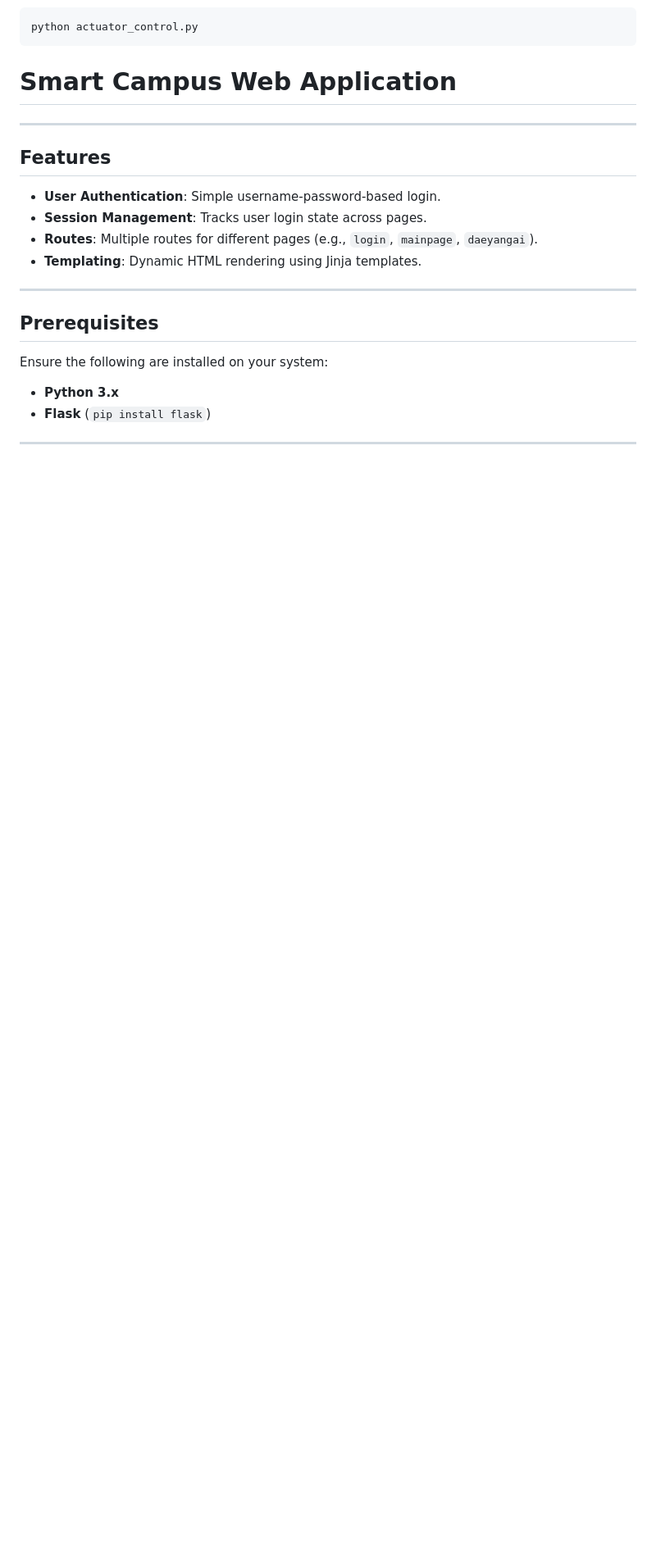
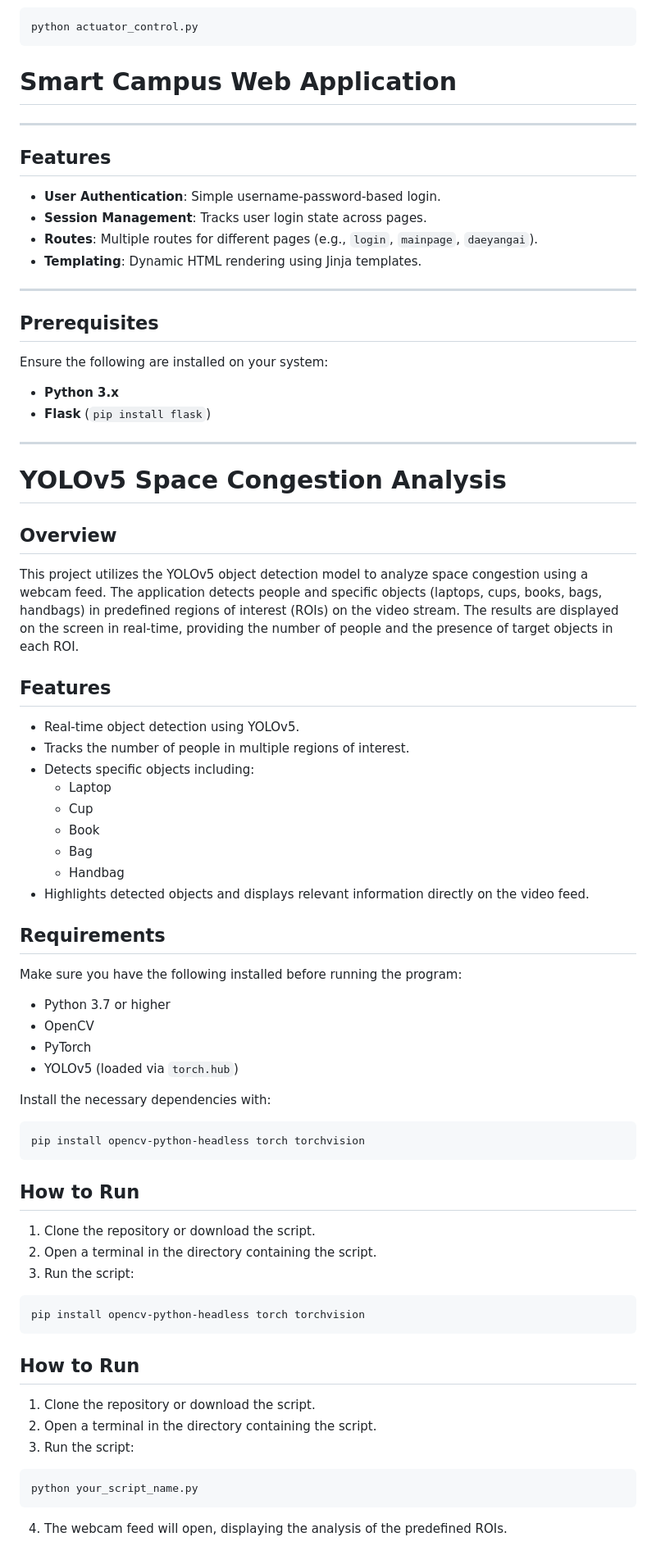
Before and after one commit to ohhyungu/Team-UChecked, a Markdown page: README.md, the part around one of its changes. Shown at 82% size. Drawn GitHub-style; blank space fills up the shorter version.

````diff
--- a/README.md
+++ b/README.md
@@ -147,3 +147,47 @@ Ensure the following are installed on your system:
 - **Flask** (`pip install flask`)
 
 ---
+
+# YOLOv5 Space Congestion Analysis
+
+## Overview
+This project utilizes the YOLOv5 object detection model to analyze space congestion using a webcam feed. The application detects people and specific objects (laptops, cups, books, bags, handbags) in predefined regions of interest (ROIs) on the video stream. The results are displayed on the screen in real-time, providing the number of people and the presence of target objects in each ROI.
+
+## Features
+- Real-time object detection using YOLOv5.
+- Tracks the number of people in multiple regions of interest.
+- Detects specific objects including:
+  - Laptop
+  - Cup
+  - Book
+  - Bag
+  - Handbag
+- Highlights detected objects and displays relevant information directly on the video feed.
+
+## Requirements
+Make sure you have the following installed before running the program:
+- Python 3.7 or higher
+- OpenCV
+- PyTorch
+- YOLOv5 (loaded via `torch.hub`)
+
+Install the necessary dependencies with:
+```python
+pip install opencv-python-headless torch torchvision
+```
+## How to Run
+1. Clone the repository or download the script.
+2. Open a terminal in the directory containing the script.
+3. Run the script:
+```python
+pip install opencv-python-headless torch torchvision
+```
+## How to Run
+1. Clone the repository or download the script.
+2. Open a terminal in the directory containing the script.
+3. Run the script:
+```python
+python your_script_name.py
+```
+4. The webcam feed will open, displaying the analysis of the predefined ROIs.
+
````
Also changed, not shown: other parts of README.md (+45 -0 lines).
